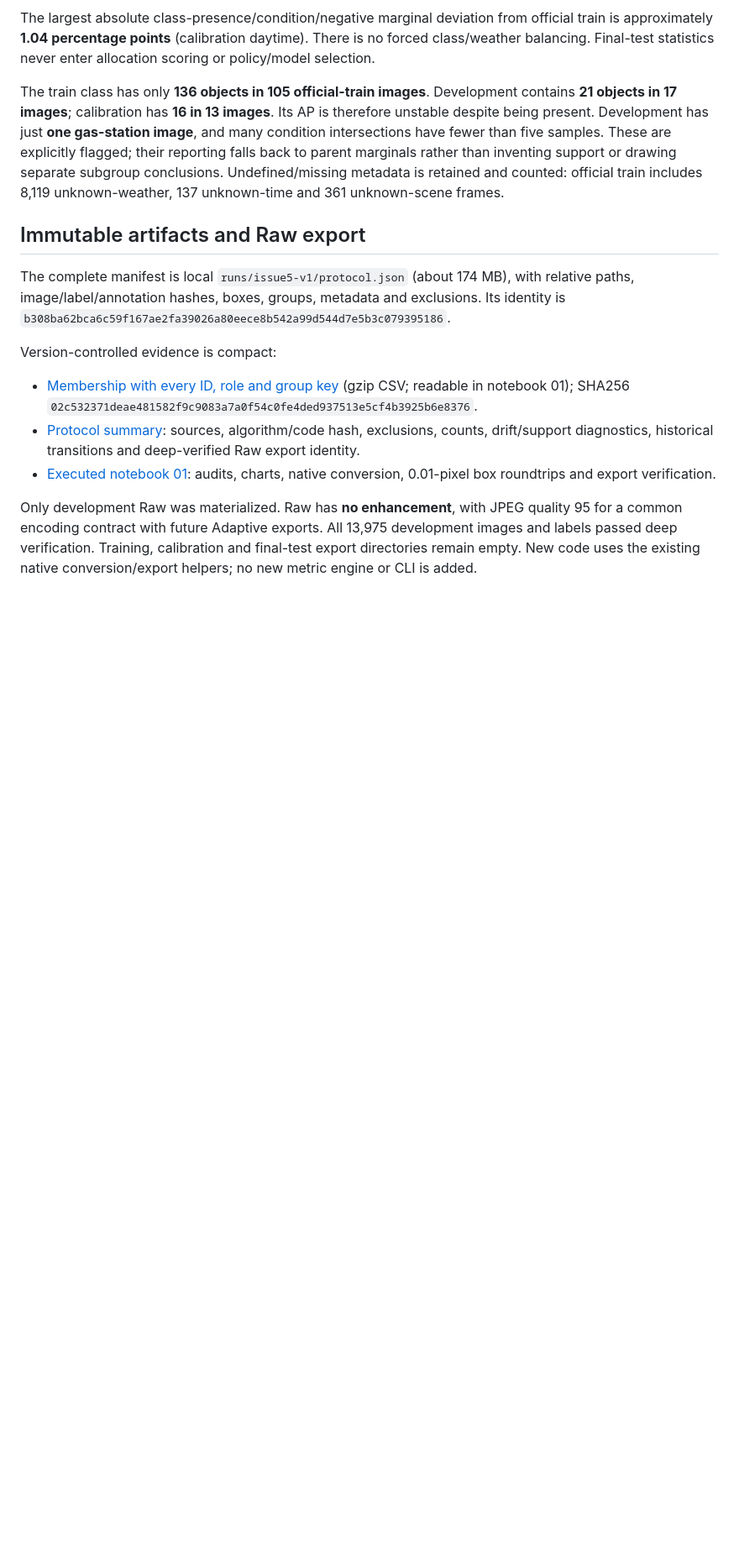
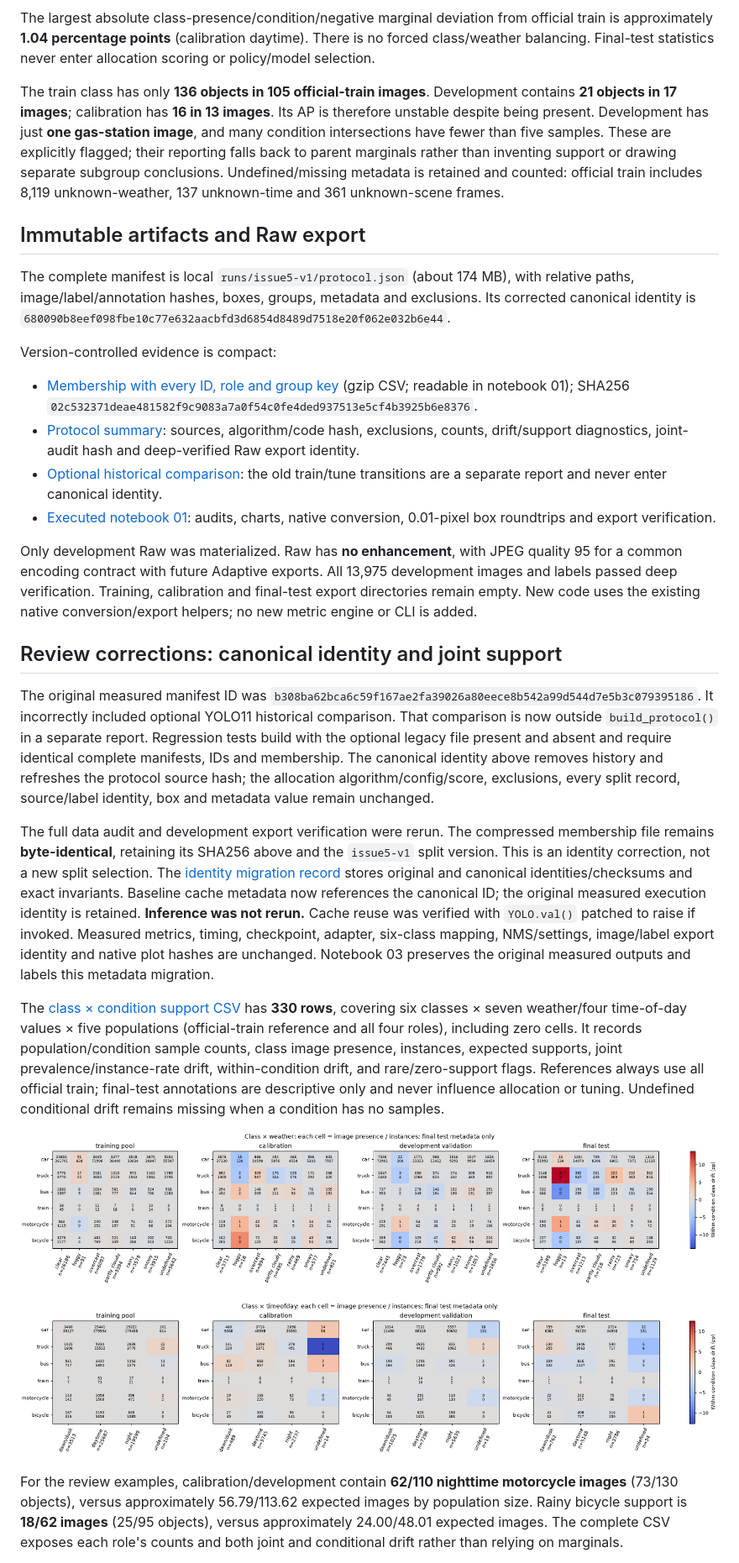
Before and after one commit to truong51972/vehicle-detection, a Markdown page: docs/ISSUE5_RESULTS.md, the part around one of its changes. Shown at 84% size. GitHub-like rendering; pictures changed too: docs/issue5/class_timeofday_support.png (added), docs/issue5/class_weather_support.png (added); blank space fills up the shorter version.

```diff
--- a/docs/ISSUE5_RESULTS.md
+++ b/docs/ISSUE5_RESULTS.md
@@ -91,7 +91,8 @@ Undefined/missing metadata is retained and counted: official train includes
 
 The complete manifest is local `runs/issue5-v1/protocol.json` (about 174 MB), with
 relative paths, image/label/annotation hashes, boxes, groups, metadata and exclusions.
-Its identity is `b308ba62bca6c59f167ae2fa39026a80eece8b542a99d544d7e5b3c079395186`.
+Its corrected canonical identity is
+`680090b8eef098fbe10c77e632aacbfd3d6854d8489d7518e20f062e032b6e44`.
 
 Version-controlled evidence is compact:
 
@@ -99,8 +100,10 @@ Version-controlled evidence is compact:
   (gzip CSV; readable in notebook 01); SHA256
   `02c532371deae481582f9c9083a7a0f54c0fe4ded937513e5cf4b3925b6e8376`.
 - [Protocol summary](issue5/protocol_summary.json): sources, algorithm/code hash,
-  exclusions, counts, drift/support diagnostics, historical transitions and
+  exclusions, counts, drift/support diagnostics, joint-audit hash and
   deep-verified Raw export identity.
+- [Optional historical comparison](issue5/historical_comparison.json): the old
+  train/tune transitions are a separate report and never enter canonical identity.
 - [Executed notebook 01](../notebooks/phase2/01_data_protocol.ipynb): audits,
   charts, native conversion, 0.01-pixel box roundtrips and export verification.
 
@@ -109,3 +112,45 @@ quality 95 for a common encoding contract with future Adaptive exports. All
 13,975 development images and labels passed deep verification. Training,
 calibration and final-test export directories remain empty. New code uses the
 existing native conversion/export helpers; no new metric engine or CLI is added.
+
+## Review corrections: canonical identity and joint support
+
+The original measured manifest ID was
+`b308ba62bca6c59f167ae2fa39026a80eece8b542a99d544d7e5b3c079395186`.
+It incorrectly included optional YOLO11 historical comparison. That comparison is
+now outside `build_protocol()` in a separate report. Regression tests build with
+the optional legacy file present and absent and require identical complete manifests,
+IDs and membership. The canonical identity above removes history and refreshes the
+protocol source hash; the allocation algorithm/config/score, exclusions, every split
+record, source/label identity, box and metadata value remain unchanged.
+
+The full data audit and development export verification were rerun. The compressed
+membership file remains **byte-identical**, retaining its SHA256 above and the
+`issue5-v1` split version. This is an identity correction, not a new split selection.
+The [identity migration record](issue5/identity_migration.json) stores original and
+canonical identities/checksums and exact invariants. Baseline cache metadata now
+references the canonical ID; the original measured execution identity is retained.
+**Inference was not rerun.** Cache reuse was verified with `YOLO.val()` patched to
+raise if invoked. Measured metrics, timing, checkpoint, adapter, six-class mapping,
+NMS/settings, image/label export identity and native plot hashes are unchanged.
+Notebook 03 preserves the original measured outputs and labels this metadata migration.
+
+The [class × condition support CSV](issue5/class_condition_support.csv) has **330
+rows**, covering six classes × seven weather/four time-of-day values × five
+populations (official-train reference and all four roles), including zero cells.
+It records population/condition sample counts, class image presence, instances,
+expected supports, joint prevalence/instance-rate drift, within-condition drift,
+and rare/zero-support flags. References always use all official train; final-test
+annotations are descriptive only and never influence allocation or tuning.
+Undefined conditional drift remains missing when a condition has no samples.
+
+![Class × weather image/instance support and conditional drift](issue5/class_weather_support.png)
+
+![Class × time-of-day image/instance support and conditional drift](issue5/class_timeofday_support.png)
+
+For the review examples, calibration/development contain **62/110 nighttime
+motorcycle images** (73/130 objects), versus approximately 56.79/113.62 expected
+images by population size. Rainy bicycle support is **18/62 images** (25/95 objects),
+versus approximately 24.00/48.01 expected images. The complete CSV exposes each
+role's counts and both joint and conditional drift rather than relying on marginals.
+
```
Also changed, not shown: other parts of docs/ISSUE5_RESULTS.md (+17 -2 lines), README.md (+9 -1 lines), 9 other files.
